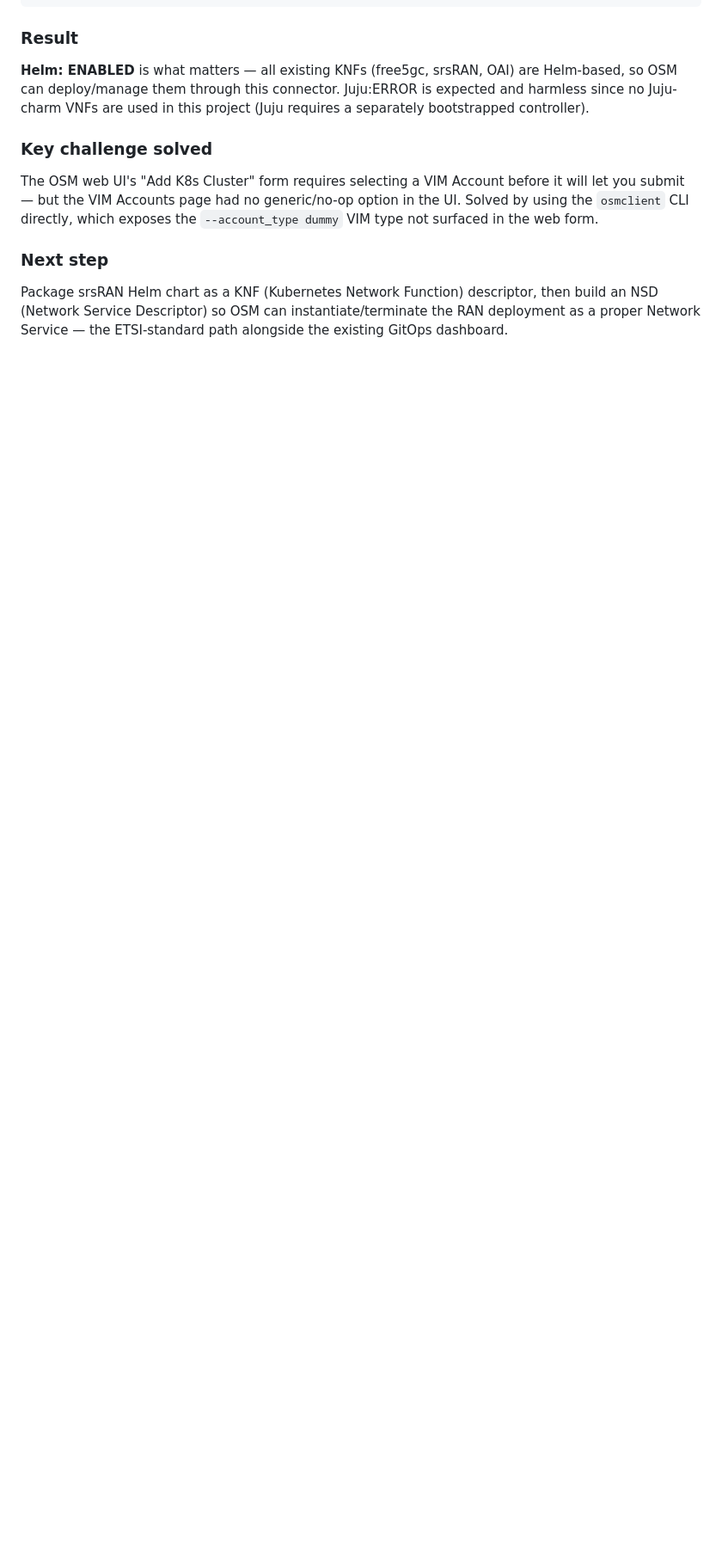
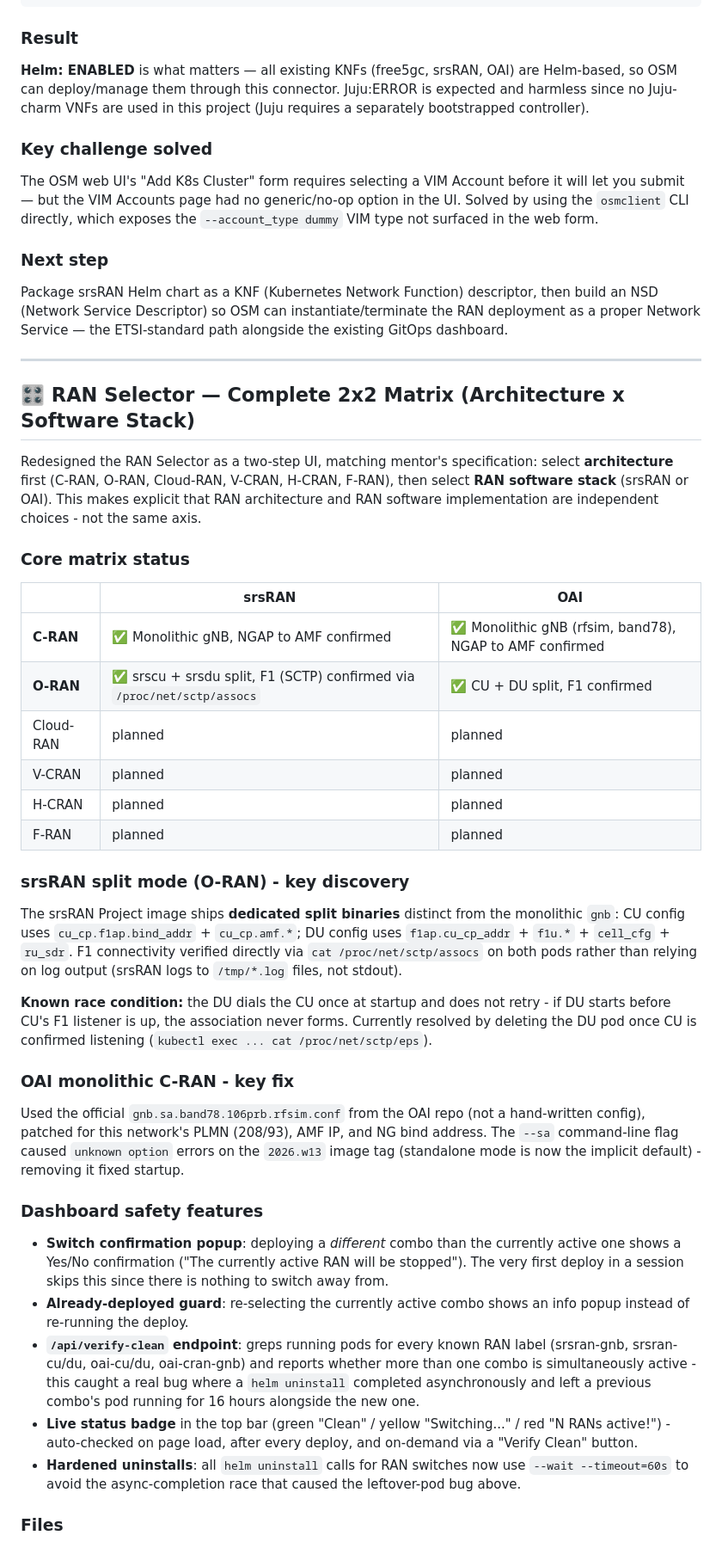
Before and after one commit to rathod9771/5g-kubernetes, a Markdown page: README.md, the part around the change. Shown at 86% size. Drawn GitHub-style; blank space fills up the shorter version.

Commit message:
docs: Document complete 2x2 RAN matrix, srsRAN split discovery, dashboard safety features

```diff
--- a/README.md
+++ b/README.md
@@ -394,3 +394,42 @@ The OSM web UI's "Add K8s Cluster" form requires selecting a VIM Account before
 
 ### Next step
 Package srsRAN Helm chart as a KNF (Kubernetes Network Function) descriptor, then build an NSD (Network Service Descriptor) so OSM can instantiate/terminate the RAN deployment as a proper Network Service — the ETSI-standard path alongside the existing GitOps dashboard.
+
+
+---
+
+## 🎛️ RAN Selector — Complete 2x2 Matrix (Architecture x Software Stack)
+
+Redesigned the RAN Selector as a two-step UI, matching mentor's specification: select **architecture** first (C-RAN, O-RAN, Cloud-RAN, V-CRAN, H-CRAN, F-RAN), then select **RAN software stack** (srsRAN or OAI). This makes explicit that RAN architecture and RAN software implementation are independent choices - not the same axis.
+
+### Core matrix status
+
+| | srsRAN | OAI |
+|---|---|---|
+| **C-RAN** | ✅ Monolithic gNB, NGAP to AMF confirmed | ✅ Monolithic gNB (rfsim, band78), NGAP to AMF confirmed |
+| **O-RAN** | ✅ srscu + srsdu split, F1 (SCTP) confirmed via `/proc/net/sctp/assocs` | ✅ CU + DU split, F1 confirmed |
+| Cloud-RAN | planned | planned |
+| V-CRAN | planned | planned |
+| H-CRAN | planned | planned |
+| F-RAN | planned | planned |
+
+### srsRAN split mode (O-RAN) - key discovery
+
+The srsRAN Project image ships **dedicated split binaries** distinct from the monolithic `gnb`:
+CU config uses `cu_cp.f1ap.bind_addr` + `cu_cp.amf.*`; DU config uses `f1ap.cu_cp_addr` + `f1u.*` + `cell_cfg` + `ru_sdr`. F1 connectivity verified directly via `cat /proc/net/sctp/assocs` on both pods rather than relying on log output (srsRAN logs to `/tmp/*.log` files, not stdout).
+
+**Known race condition:** the DU dials the CU once at startup and does not retry - if DU starts before CU's F1 listener is up, the association never forms. Currently resolved by deleting the DU pod once CU is confirmed listening (`kubectl exec ... cat /proc/net/sctp/eps`).
+
+### OAI monolithic C-RAN - key fix
+
+Used the official `gnb.sa.band78.106prb.rfsim.conf` from the OAI repo (not a hand-written config), patched for this network's PLMN (208/93), AMF IP, and NG bind address. The `--sa` command-line flag caused `unknown option` errors on the `2026.w13` image tag (standalone mode is now the implicit default) - removing it fixed startup.
+
+### Dashboard safety features
+
+- **Switch confirmation popup**: deploying a *different* combo than the currently active one shows a Yes/No confirmation ("The currently active RAN will be stopped"). The very first deploy in a session skips this since there is nothing to switch away from.
+- **Already-deployed guard**: re-selecting the currently active combo shows an info popup instead of re-running the deploy.
+- **`/api/verify-clean` endpoint**: greps running pods for every known RAN label (srsran-gnb, srsran-cu/du, oai-cu/du, oai-cran-gnb) and reports whether more than one combo is simultaneously active - this caught a real bug where a `helm uninstall` completed asynchronously and left a previous combo's pod running for 16 hours alongside the new one.
+- **Live status badge** in the top bar (green "Clean" / yellow "Switching..." / red "N RANs active!") - auto-checked on page load, after every deploy, and on-demand via a "Verify Clean" button.
+- **Hardened uninstalls**: all `helm uninstall` calls for RAN switches now use `--wait --timeout=60s` to avoid the async-completion race that caused the leftover-pod bug above.
+
+### Files
```
